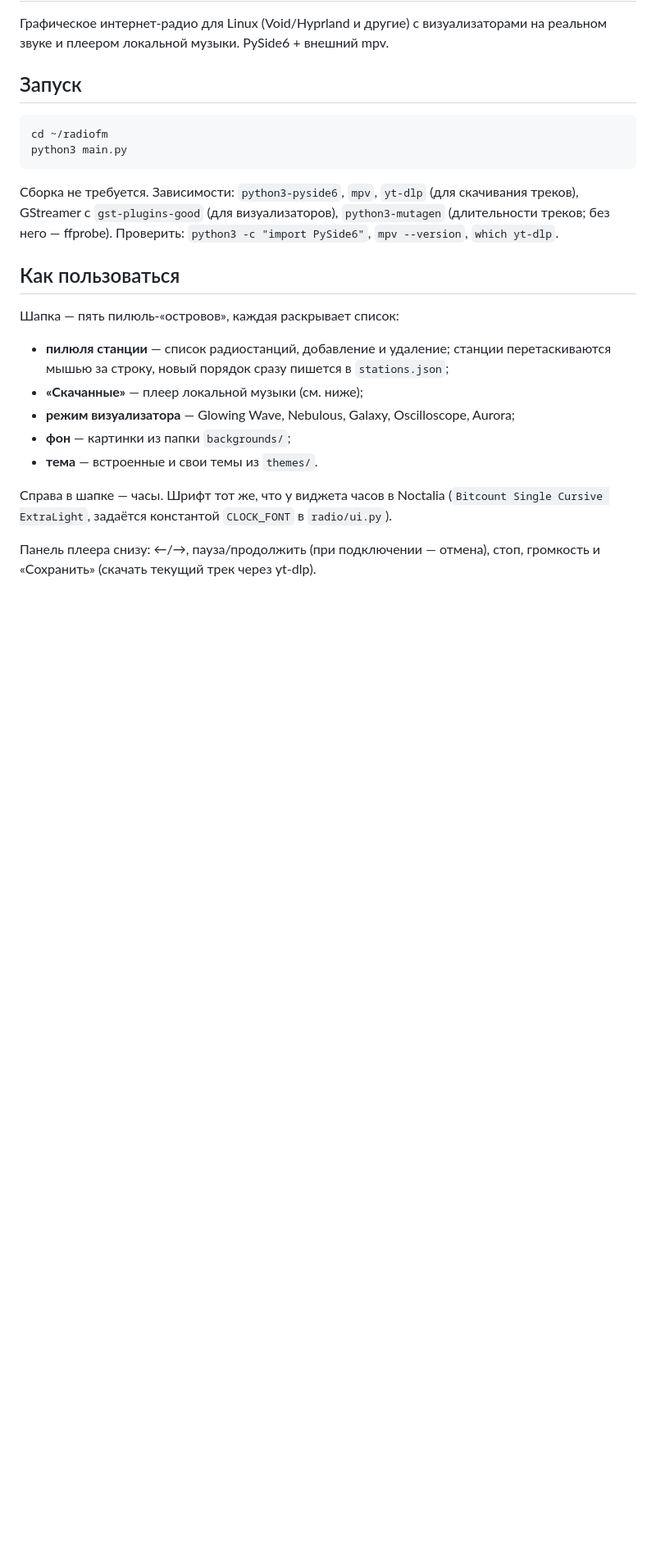
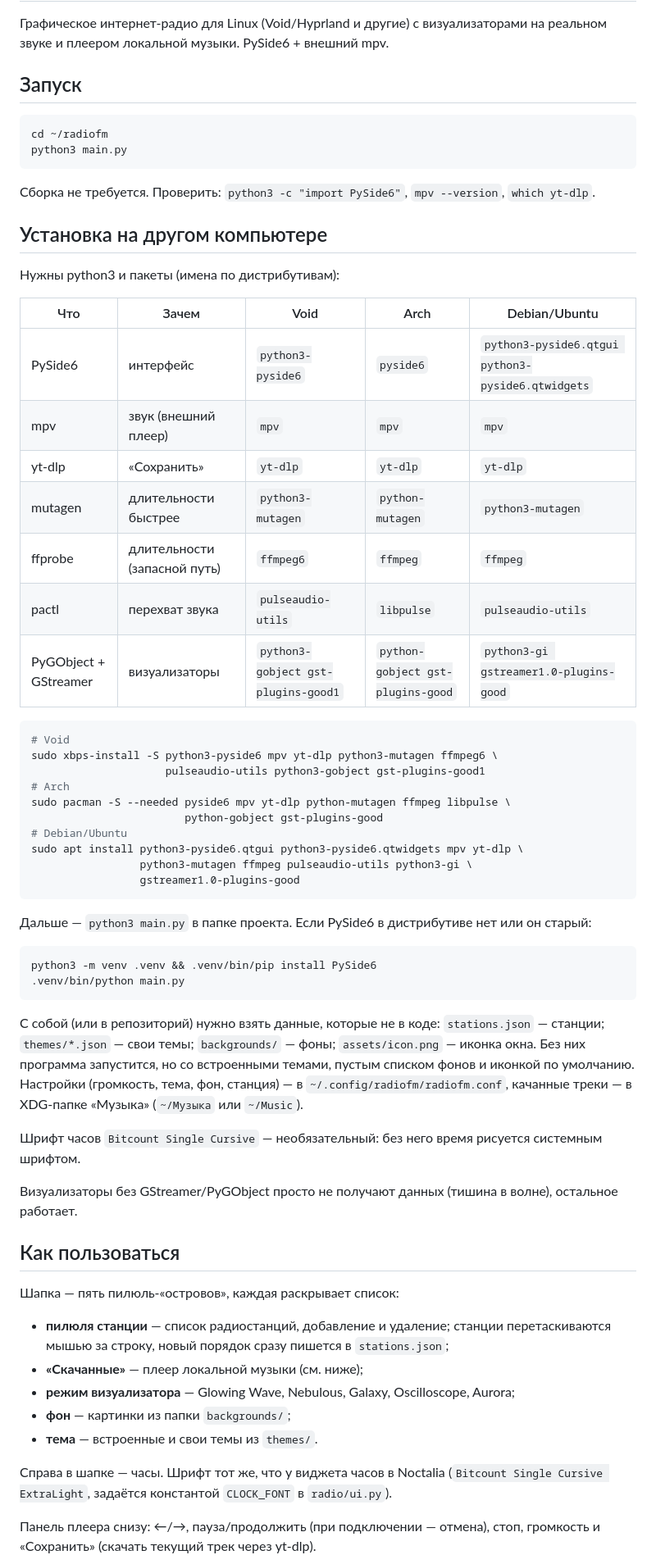
Before and after one commit to botanichk/marsik-fm, a Markdown page: README.md, the part around the change. Shown at 82% size. Rendered like a GitHub page; blank space fills up the shorter version.

Commit message:
README: установка на другом компьютере — пакеты для Void/Arch/Debian, venv-фолбэк, какие данные брать с собой

````diff
--- a/README.md
+++ b/README.md
@@ -10,10 +10,56 @@ cd ~/radiofm
 python3 main.py
 ```
 
-Сборка не требуется. Зависимости: `python3-pyside6`, `mpv`, `yt-dlp` (для
-скачивания треков), GStreamer с `gst-plugins-good` (для визуализаторов),
-`python3-mutagen` (длительности треков; без него — ffprobe).
-Проверить: `python3 -c "import PySide6"`, `mpv --version`, `which yt-dlp`.
+Сборка не требуется. Проверить: `python3 -c "import PySide6"`, `mpv --version`,
+`which yt-dlp`.
+
+## Установка на другом компьютере
+
+Нужны python3 и пакеты (имена по дистрибутивам):
+
+| Что | Зачем | Void | Arch | Debian/Ubuntu |
+|-----|-------|------|------|---------------|
+| PySide6 | интерфейс | `python3-pyside6` | `pyside6` | `python3-pyside6.qtgui python3-pyside6.qtwidgets` |
+| mpv | звук (внешний плеер) | `mpv` | `mpv` | `mpv` |
+| yt-dlp | «Сохранить» | `yt-dlp` | `yt-dlp` | `yt-dlp` |
+| mutagen | длительности быстрее | `python3-mutagen` | `python-mutagen` | `python3-mutagen` |
+| ffprobe | длительности (запасной путь) | `ffmpeg6` | `ffmpeg` | `ffmpeg` |
+| pactl | перехват звука | `pulseaudio-utils` | `libpulse` | `pulseaudio-utils` |
+| PyGObject + GStreamer | визуализаторы | `python3-gobject gst-plugins-good1` | `python-gobject gst-plugins-good` | `python3-gi gstreamer1.0-plugins-good` |
+
+```bash
+# Void
+sudo xbps-install -S python3-pyside6 mpv yt-dlp python3-mutagen ffmpeg6 \
+                     pulseaudio-utils python3-gobject gst-plugins-good1
+# Arch
+sudo pacman -S --needed pyside6 mpv yt-dlp python-mutagen ffmpeg libpulse \
+                        python-gobject gst-plugins-good
+# Debian/Ubuntu
+sudo apt install python3-pyside6.qtgui python3-pyside6.qtwidgets mpv yt-dlp \
+                 python3-mutagen ffmpeg pulseaudio-utils python3-gi \
+                 gstreamer1.0-plugins-good
+```
+
+Дальше — `python3 main.py` в папке проекта. Если PySide6 в дистрибутиве нет
+или он старый:
+
+```bash
+python3 -m venv .venv && .venv/bin/pip install PySide6
+.venv/bin/python main.py
+```
+
+С собой (или в репозиторий) нужно взять данные, которые не в коде:
+`stations.json` — станции; `themes/*.json` — свои темы; `backgrounds/` — фоны;
+`assets/icon.png` — иконка окна. Без них программа запустится, но со встроенными
+темами, пустым списком фонов и иконкой по умолчанию. Настройки (громкость,
+тема, фон, станция) — в `~/.config/radiofm/radiofm.conf`, качанные треки — в
+XDG-папке «Музыка» (`~/Музыка` или `~/Music`).
+
+Шрифт часов `Bitcount Single Cursive` — необязательный: без него время
+рисуется системным шрифтом.
+
+Визуализаторы без GStreamer/PyGObject просто не получают данных (тишина в
+волне), остальное работает.
 
 ## Как пользоваться
 
````
